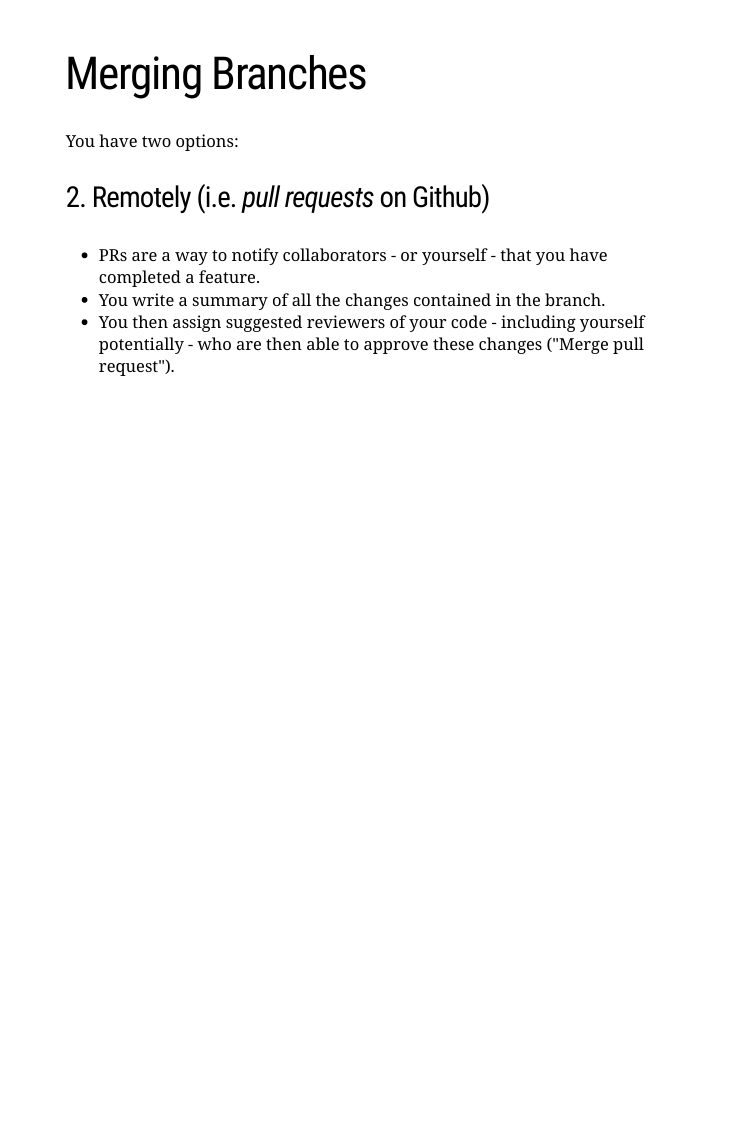
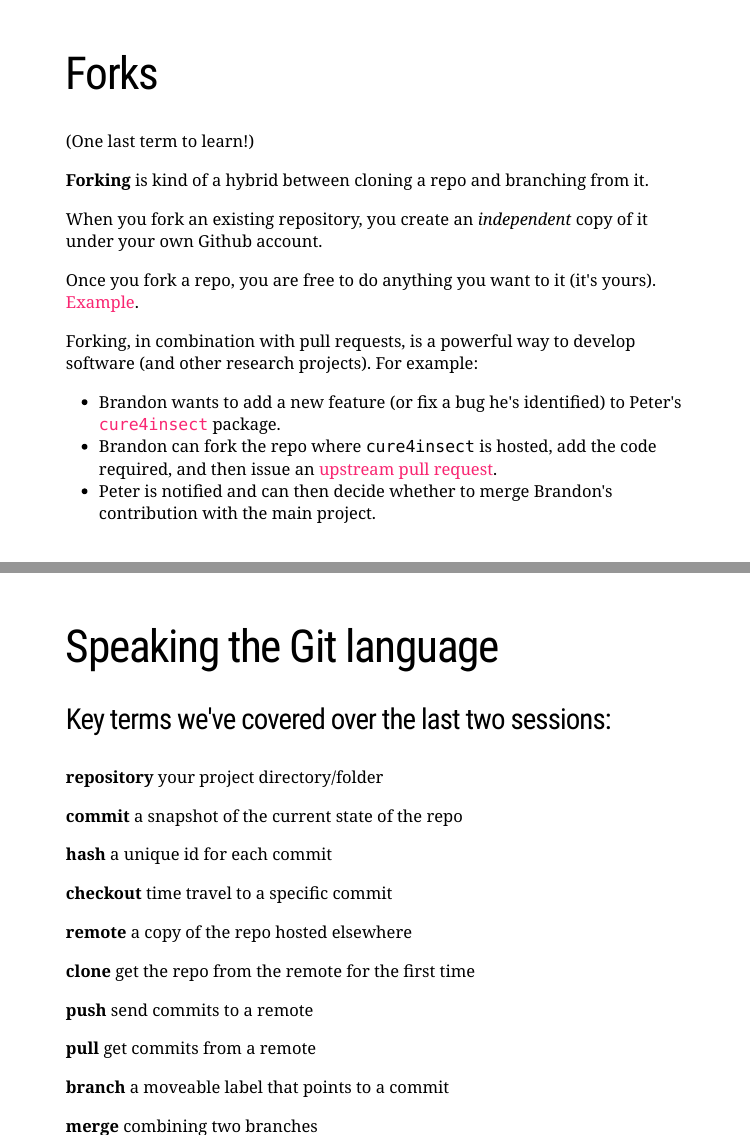
Before and after one commit to ABbiodiversity/abmi-git, an R Markdown document (02-AdvGit/cure4git-AdvGit.Rmd): page 25 of 25 before the commit and pages 26 and 27 of 29 after it, the two joined at a grey line. Rendered offline with R 4.5, knitr and Pandoc, with nearby package versions; the slides are laid out offline by our stand-in for remark.js, each with all of its steps uncovered, in fonts that may differ from those the slides ask for, and without slide numbers, shadows or browser add-ons; a font, style sheet, LaTeX package, included part or bibliography that could not be used is replaced or left out.

Commit message:
on the master this time

```diff
--- a/02-AdvGit/cure4git-AdvGit.Rmd
+++ b/02-AdvGit/cure4git-AdvGit.Rmd
@@ -463,3 +463,54 @@ You have two options:
 + PRs are a way to notify collaborators - or yourself - that you have completed a feature.
 + You write a summary of all the changes contained in the branch.
 + You then assign suggested reviewers of your code - including yourself potentially - who are then able to approve these changes ("Merge pull request").
+
+---
+
+# Forks
+
+(One last term to learn!)
+
+**Forking** is kind of a hybrid between cloning a repo and branching from it.
+
+When you fork an existing repository, you create an *independent* copy of it under your own Github account.
+
+Once you fork a repo, you are free to do anything you want to it (it's yours). [Example](https://github.com/mabecker89/leaflet/tree/crosstalk6).
+
+--
+
+Forking, in combination with pull requests, is a powerful way to develop software (and other research projects). For example:
+
++ Brandon wants to add a new feature (or fix a bug he's identified) to Peter's [`cure4insect`](https://github.com/ABbiodiversity/cure4insect) package.
++ Brandon can fork the repo where `cure4insect` is hosted, add the code required, and then issue an [upstream pull request](https://help.github.com/en/github/collaborating-with-issues-and-pull-requests/creating-a-pull-request-from-a-fork).
++ Peter is notified and can then decide whether to merge Brandon's contribution with the main project.
+
+---
+
+# Speaking the Git language
+
+### Key terms we've covered over the last two sessions:
+
+**repository** your project directory/folder
+
+**commit** a snapshot of the current state of the repo
+
+**hash** a unique id for each commit
+
+**checkout** time travel to a specific commit
+
+**remote** a copy of the repo hosted elsewhere
+
+**clone** get the repo from the remote for the first time
+
+**push** send commits to a remote
+
+**pull** get commits from a remote
+
+**branch** a moveable label that points to a commit
+
+**merge** combining two branches
+
+---
+
+class: inverse, center, middle
+name: abmi
```
Also changed, not shown: 02-AdvGit/cure4git-AdvGit.Rmd (16 more changed lines).
